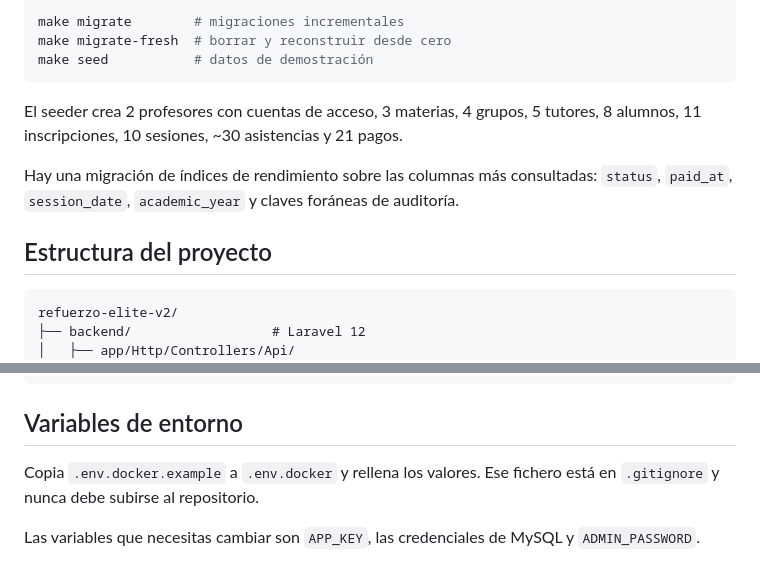
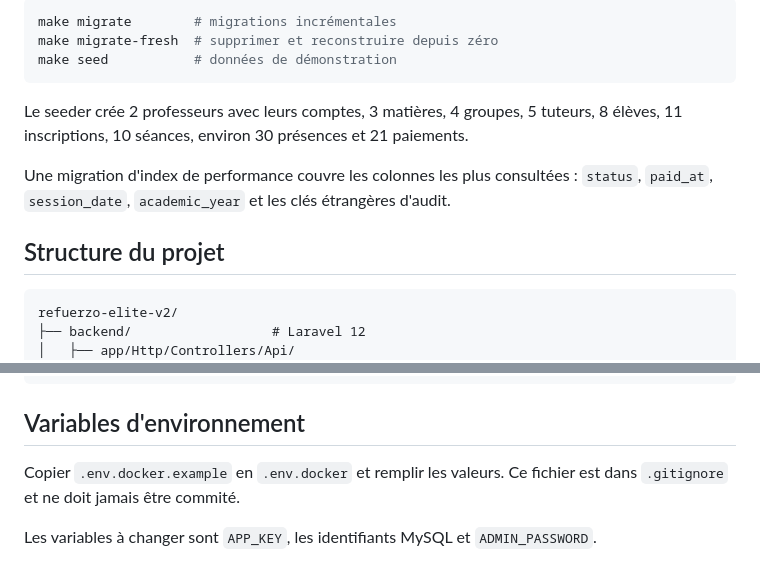
Before and after one commit to JrSF23/Refuerzo_Elite_app_PFF, a Markdown page: README.md, 2 parts joined by grey strips. GitHub-like rendering.

````diff
--- a/README.md
+++ b/README.md
@@ -124,15 +124,15 @@ Todos usan `RefreshDatabase` para trabajar sobre una base de datos limpia.
 
 ```bash
-make migrate        # migraciones incrementales
-make migrate-fresh  # borrar y reconstruir desde cero
-make seed           # datos de demostración
+make migrate        # migrations incrémentales
+make migrate-fresh  # supprimer et reconstruire depuis zéro
+make seed           # données de démonstration
 ```
 
-El seeder crea 2 profesores con cuentas de acceso, 3 materias, 4 grupos, 5 tutores, 8 alumnos, 11 inscripciones, 10 sesiones, ~30 asistencias y 21 pagos.
+Le seeder crée 2 professeurs avec leurs comptes, 3 matières, 4 groupes, 5 tuteurs, 8 élèves, 11 inscriptions, 10 séances, environ 30 présences et 21 paiements.
 
-Hay una migración de índices de rendimiento sobre las columnas más consultadas: `status`, `paid_at`, `session_date`, `academic_year` y claves foráneas de auditoría.
+Une migration d'index de performance couvre les colonnes les plus consultées : `status`, `paid_at`, `session_date`, `academic_year` et les clés étrangères d'audit.
 
-## Estructura del proyecto
+## Structure du projet
 
 ```
 refuerzo-elite-v2/
@@ -155,8 +155,8 @@ refuerzo-elite-v2/
 └── .env.docker.example
 ```
 
-## Variables de entorno
+## Variables d'environnement
 
-Copia `.env.docker.example` a `.env.docker` y rellena los valores. Ese fichero está en `.gitignore` y nunca debe subirse al repositorio.
+Copier `.env.docker.example` en `.env.docker` et remplir les valeurs. Ce fichier est dans `.gitignore` et ne doit jamais être commité.
 
-Las variables que necesitas cambiar son `APP_KEY`, las credenciales de MySQL y `ADMIN_PASSWORD`.
+Les variables à changer sont `APP_KEY`, les identifiants MySQL et `ADMIN_PASSWORD`.
````
Also changed, not shown: other parts of README.md (+66 -66 lines).
